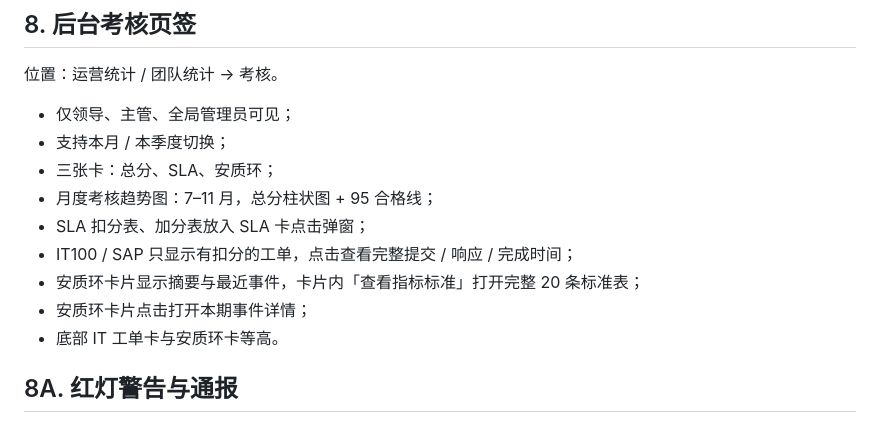
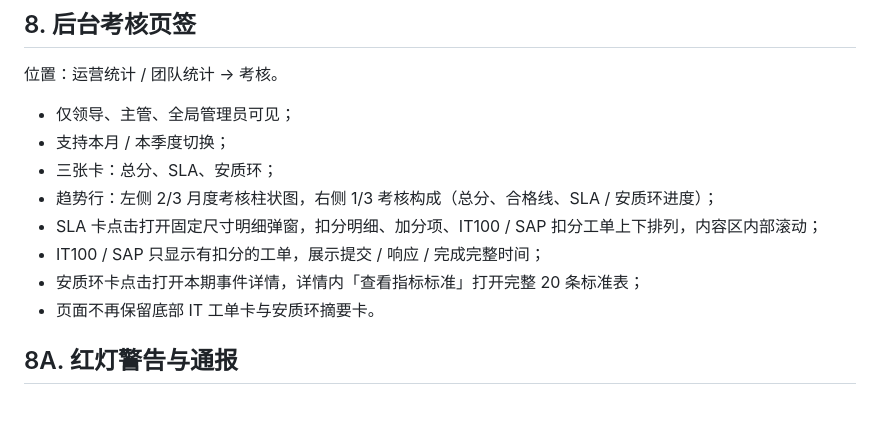
Before and after one commit to WWWXHHHKK/ito-ops-platform, a Markdown page: docs/SLA.md, the part around the change. GitHub-like rendering.

```diff
--- a/docs/SLA.md
+++ b/docs/SLA.md
@@ -142,12 +142,11 @@ SLA 考核 = 80 + 7 - 11 = 76 / 80
 - 仅领导、主管、全局管理员可见；
 - 支持本月 / 本季度切换；
 - 三张卡：总分、SLA、安质环；
-- 月度考核趋势图：7–11 月，总分柱状图 + 95 合格线；
-- SLA 扣分表、加分表放入 SLA 卡点击弹窗；
-- IT100 / SAP 只显示有扣分的工单，点击查看完整提交 / 响应 / 完成时间；
-- 安质环卡片显示摘要与最近事件，卡片内「查看指标标准」打开完整 20 条标准表；
-- 安质环卡片点击打开本期事件详情；
-- 底部 IT 工单卡与安质环卡等高。
+- 趋势行：左侧 2/3 月度考核柱状图，右侧 1/3 考核构成（总分、合格线、SLA / 安质环进度）；
+- SLA 卡点击打开固定尺寸明细弹窗，扣分明细、加分项、IT100 / SAP 扣分工单上下排列，内容区内部滚动；
+- IT100 / SAP 只显示有扣分的工单，展示提交 / 响应 / 完成完整时间；
+- 安质环卡点击打开本期事件详情，详情内「查看指标标准」打开完整 20 条标准表；
+- 页面不再保留底部 IT 工单卡与安质环摘要卡。
 
 ## 8A. 红灯警告与通报
 
```
Also changed, not shown: README.md (+1 -1 lines), docs/ADMIN.md (+5 -5 lines), admin-preview.png, 5 other files.
